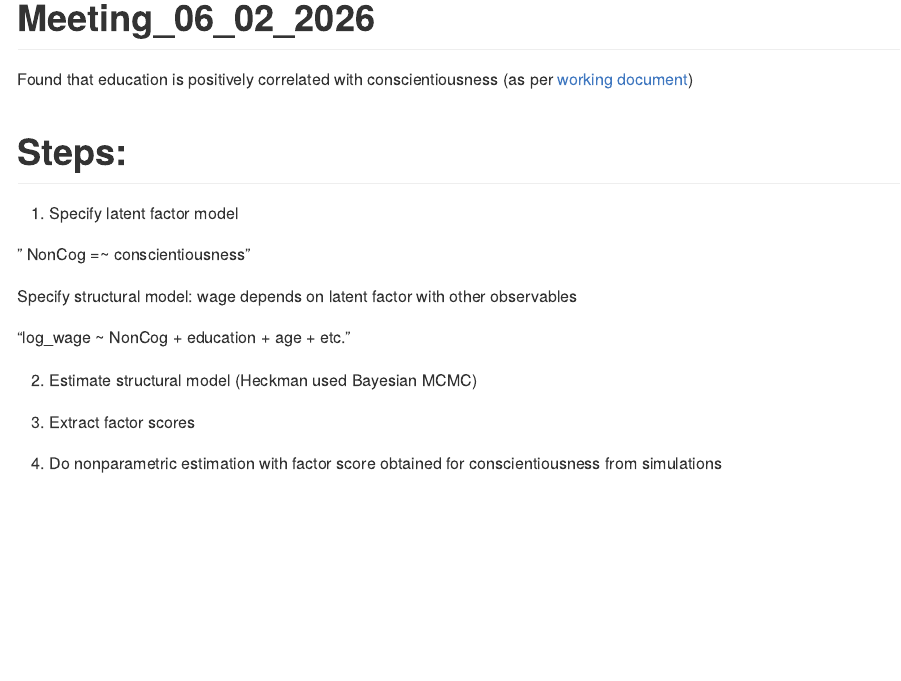
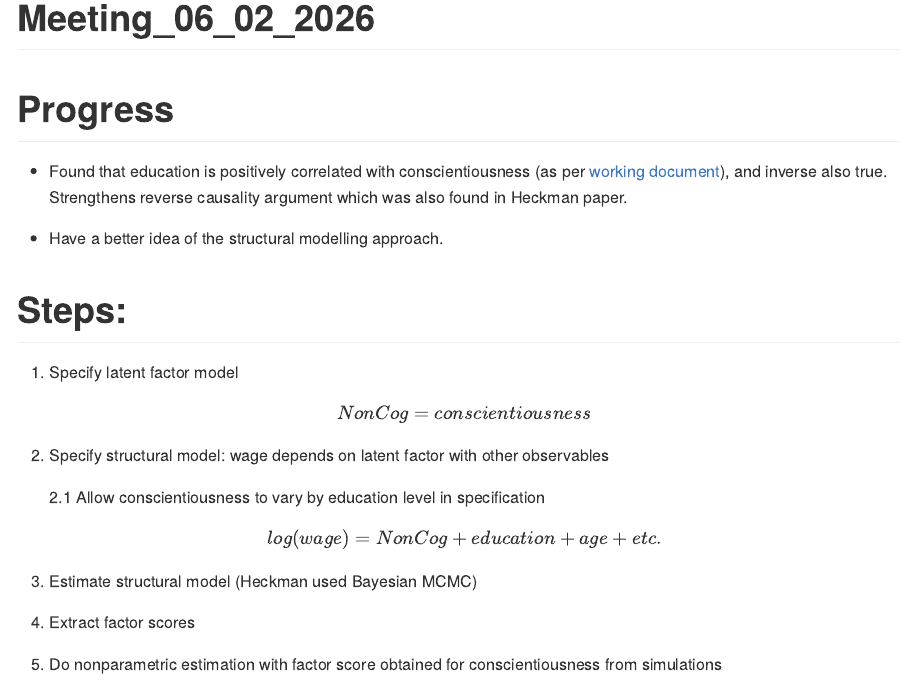
Before and after one commit to mattthomo/Thesis_data_work, an R Markdown document (Meeting_notes/Meeting_06_02_2026.Rmd): the page in a window 1100 px wide, from its top. The pictures show the output file Meeting_notes/Meeting_06_02_2026.md that the author committed with the source, drawn offline in the style of GitHub.

Commit message:
Update meeting notes 6 Feb

````diff
--- a/Meeting_notes/Meeting_06_02_2026.Rmd
+++ b/Meeting_notes/Meeting_06_02_2026.Rmd
@@ -3,7 +3,11 @@ title: "Meeting_06_02_2026"
 output: github_document
 ---
 
-Found that education is positively correlated with conscientiousness (as per [working document](Write_up_documents/Write_up_06_02_2026.pdf))
+# Progress
+
+- Found that education is positively correlated with conscientiousness (as per [working document](https://github.com/mattthomo/Thesis_data_work/blob/main/Write_up_documents/Write_up_06_02_2026.pdf)), and inverse also true. Strengthens reverse causality argument which was also found in Heckman paper.
+
+- Have a better idea of the structural modelling approach.
 
 ```{r echo=FALSE}
 # ============================================================================
@@ -77,14 +81,18 @@ Found that education is positively correlated with conscientiousness (as per [wo
 
 1. Specify latent factor model
 
-" NonCog =~ conscientiousness"
+$$ NonCog = conscientiousness $$
 
-Specify structural model: wage depends on latent factor with other observables
+2. Specify structural model: wage depends on latent factor with other observables
 
-"log_wage ~ NonCog + education + age + etc."
+    2.1 Allow conscientiousness to vary by education level in specification
 
-2. Estimate structural model (Heckman used Bayesian MCMC)
 
-3. Extract factor scores
 
-4. Do nonparametric estimation with factor score obtained for conscientiousness from simulations
+$$ log(wage) = NonCog + education + age + etc.$$
+
+3. Estimate structural model (Heckman used Bayesian MCMC)
+
+4. Extract factor scores
+
+5. Do nonparametric estimation with factor score obtained for conscientiousness from simulations
````
Also changed, not shown: Meeting_notes/Meeting_06_02_2026.md.
